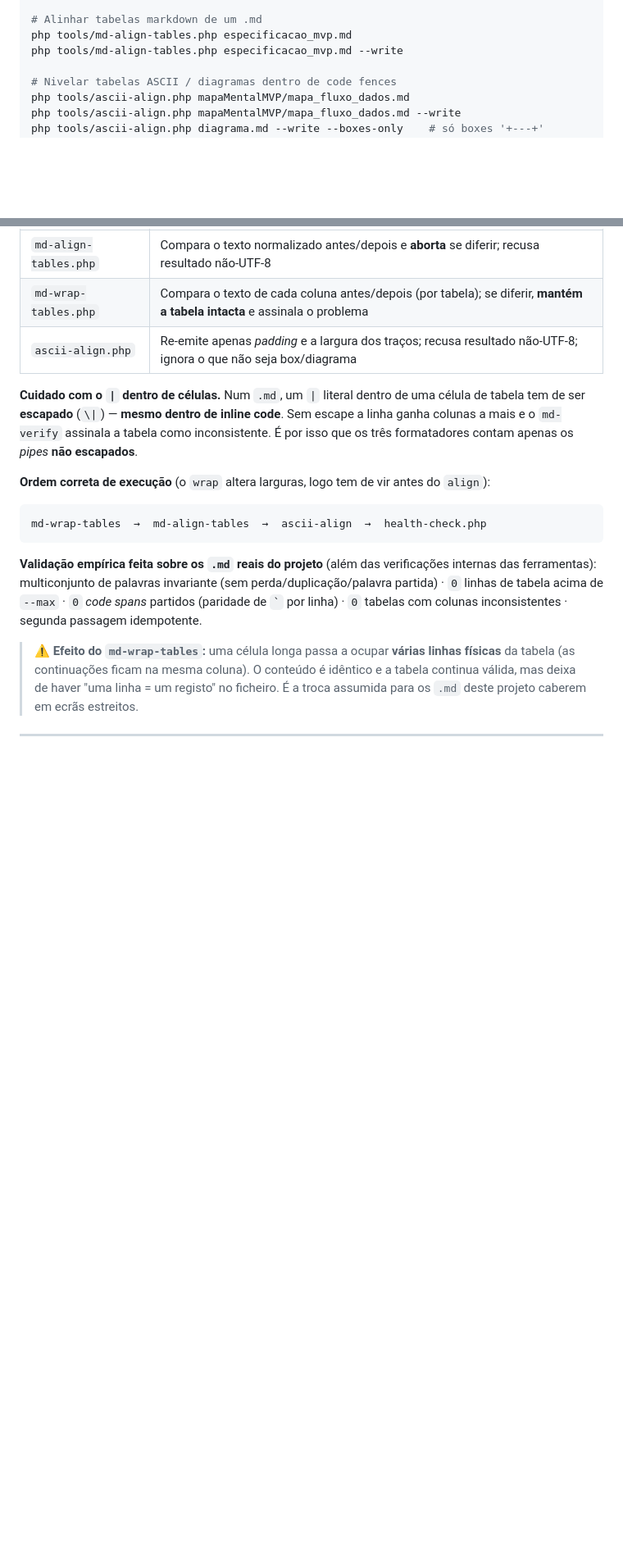
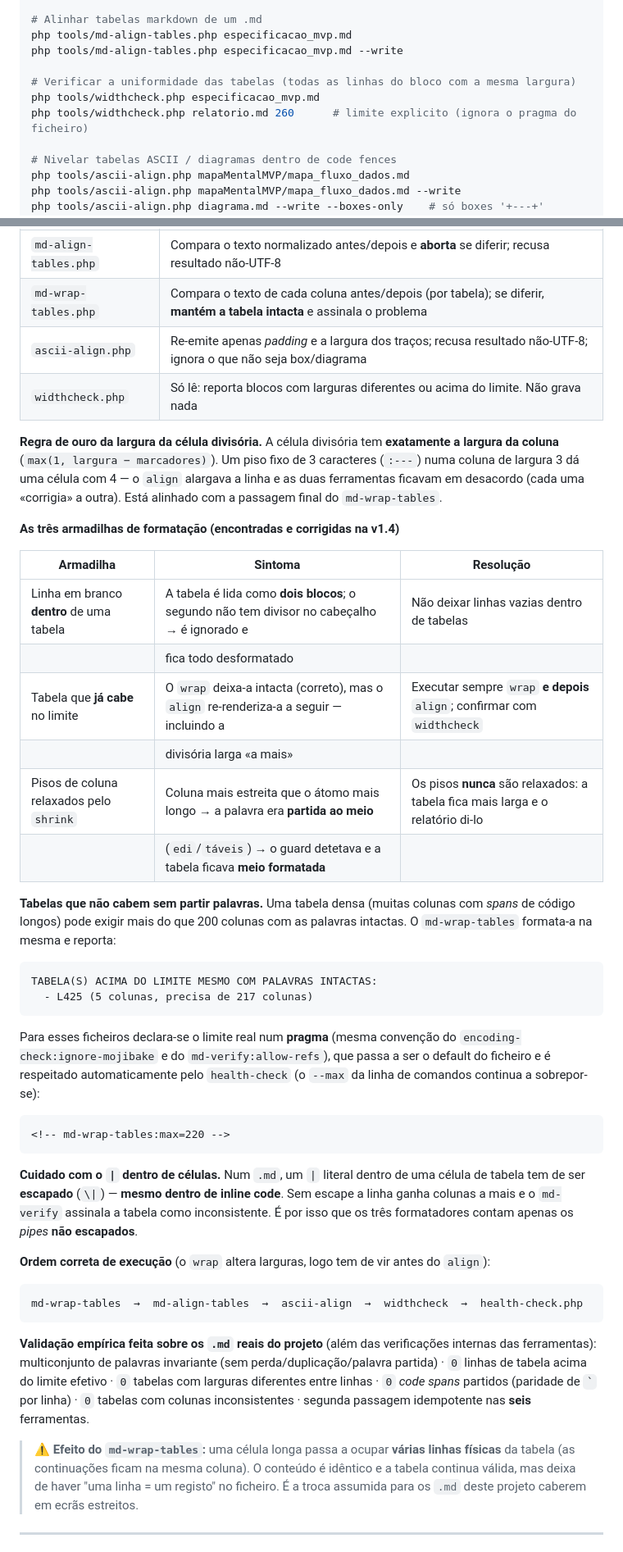
Before and after one commit to CET026SBT/secade-beauty-tarde, a Markdown page: tools/README.md, 2 parts joined by grey strips. Shown at 82% size. GitHub-like rendering; blank space fills up the shorter version.

````diff
--- a/tools/README.md
+++ b/tools/README.md
@@ -115,6 +117,10 @@ php tools/md-wrap-tables.php relatorio.md --write --max=160 --min=10 --verbose
 # Alinhar tabelas markdown de um .md
 php tools/md-align-tables.php especificacao_mvp.md
 php tools/md-align-tables.php especificacao_mvp.md --write
+
+# Verificar a uniformidade das tabelas (todas as linhas do bloco com a mesma largura)
+php tools/widthcheck.php especificacao_mvp.md
+php tools/widthcheck.php relatorio.md 260      # limite explicito (ignora o pragma do ficheiro)
 
 # Nivelar tabelas ASCII / diagramas dentro de code fences
 php tools/ascii-align.php mapaMentalMVP/mapa_fluxo_dados.md
@@ -164,6 +170,41 @@ no comprimento dos separadores (`-`, `+`, `│`), nos *pipes* e nas *quebras de
 | `md-align-tables.php` | Compara o texto normalizado antes/depois e **aborta** se diferir; recusa resultado não-UTF-8                            |
 | `md-wrap-tables.php`  | Compara o texto de cada coluna antes/depois (por tabela); se diferir, **mantém a tabela intacta** e assinala o problema |
 | `ascii-align.php`     | Re-emite apenas *padding* e a largura dos traços; recusa resultado não-UTF-8; ignora o que não seja box/diagrama        |
+| `widthcheck.php`      | Só lê: reporta blocos com larguras diferentes ou acima do limite. Não grava nada                                        |
+
+**Regra de ouro da largura da célula divisória.** A célula divisória tem **exatamente a largura da
+coluna** (`max(1, largura − marcadores)`). Um piso fixo de 3 caracteres (`:---`) numa coluna de
+largura 3 dá uma célula com 4 — o `align` alargava a linha e as duas ferramentas ficavam em
+desacordo (cada uma «corrigia» a outra). Está alinhado com a passagem final do `md-wrap-tables`.
+
+**As três armadilhas de formatação (encontradas e corrigidas na v1.4)**
+
+| Armadilha                                | Sintoma                                                                                     | Resolução                                                                      |
+| ---------------------------------------- | ------------------------------------------------------------------------------------------- | ------------------------------------------------------------------------------ |
+| Linha em branco **dentro** de uma tabela | A tabela é lida como **dois blocos**; o segundo não tem divisor no cabeçalho → é ignorado e | Não deixar linhas vazias dentro de tabelas                                     |
+|                                          | fica todo desformatado                                                                      |                                                                                |
+| Tabela que **já cabe** no limite         | O `wrap` deixa-a intacta (correto), mas o `align` re-renderiza-a a seguir — incluindo a     | Executar sempre `wrap` **e depois** `align`; confirmar com `widthcheck`        |
+|                                          | divisória larga «a mais»                                                                    |                                                                                |
+| Pisos de coluna relaxados pelo `shrink`  | Coluna mais estreita que o átomo mais longo → a palavra era **partida ao meio**             | Os pisos **nunca** são relaxados: a tabela fica mais larga e o relatório di-lo |
+|                                          | (`edi`/`táveis`) → o guard detetava e a tabela ficava **meio formatada**                    |                                                                                |
+
+**Tabelas que não cabem sem partir palavras.** Uma tabela densa (muitas colunas com *spans* de
+código longos) pode exigir mais do que 200 colunas com as palavras intactas. O `md-wrap-tables`
+formata-a na mesma e reporta:
+
+```text
+TABELA(S) ACIMA DO LIMITE MESMO COM PALAVRAS INTACTAS:
+  - L425 (5 colunas, precisa de 217 colunas)
+```
+
+Para esses ficheiros declara-se o limite real num **pragma** (mesma convenção do
+`encoding-check:ignore-mojibake` e do `md-verify:allow-refs`), que passa a ser o default do
+ficheiro e é respeitado automaticamente pelo `health-check` (o `--max` da linha de comandos
+continua a sobrepor-se):
+
+```html
+<!-- md-wrap-tables:max=220 -->
+```
 
 **Cuidado com o `|` dentro de células.** Num `.md`, um `|` literal dentro de uma célula de tabela tem de ser
 **escapado** (`\|`) — **mesmo dentro de inline code**. Sem escape a linha ganha colunas a mais e o
@@ -173,13 +214,14 @@ no comprimento dos separadores (`-`, `+`, `│`), nos *pipes* e nas *quebras de
 **Ordem correta de execução** (o `wrap` altera larguras, logo tem de vir antes do `align`):
 
 ```text
-md-wrap-tables  →  md-align-tables  →  ascii-align  →  health-check.php
+md-wrap-tables  →  md-align-tables  →  ascii-align  →  widthcheck  →  health-check.php
 ```
 
 **Validação empírica feita sobre os `.md` reais do projeto** (além das verificações internas das
 ferramentas): multiconjunto de palavras invariante (sem perda/duplicação/palavra partida) ·
-`0` linhas de tabela acima de `--max` · `0` *code spans* partidos (paridade de `` ` `` por linha) ·
-`0` tabelas com colunas inconsistentes · segunda passagem idempotente.
+`0` linhas de tabela acima do limite efetivo · `0` tabelas com larguras diferentes entre linhas ·
+`0` *code spans* partidos (paridade de `` ` `` por linha) · `0` tabelas com colunas inconsistentes ·
+segunda passagem idempotente nas **seis** ferramentas.
 
 > ⚠️ **Efeito do `md-wrap-tables`:** uma célula longa passa a ocupar **várias linhas físicas** da
 > tabela (as continuações ficam na mesma coluna). O conteúdo é idêntico e a tabela continua válida,
````
Also changed, not shown: other parts of tools/README.md (+15 -13 lines), especificacao_mvp.md (+17 -14 lines).
